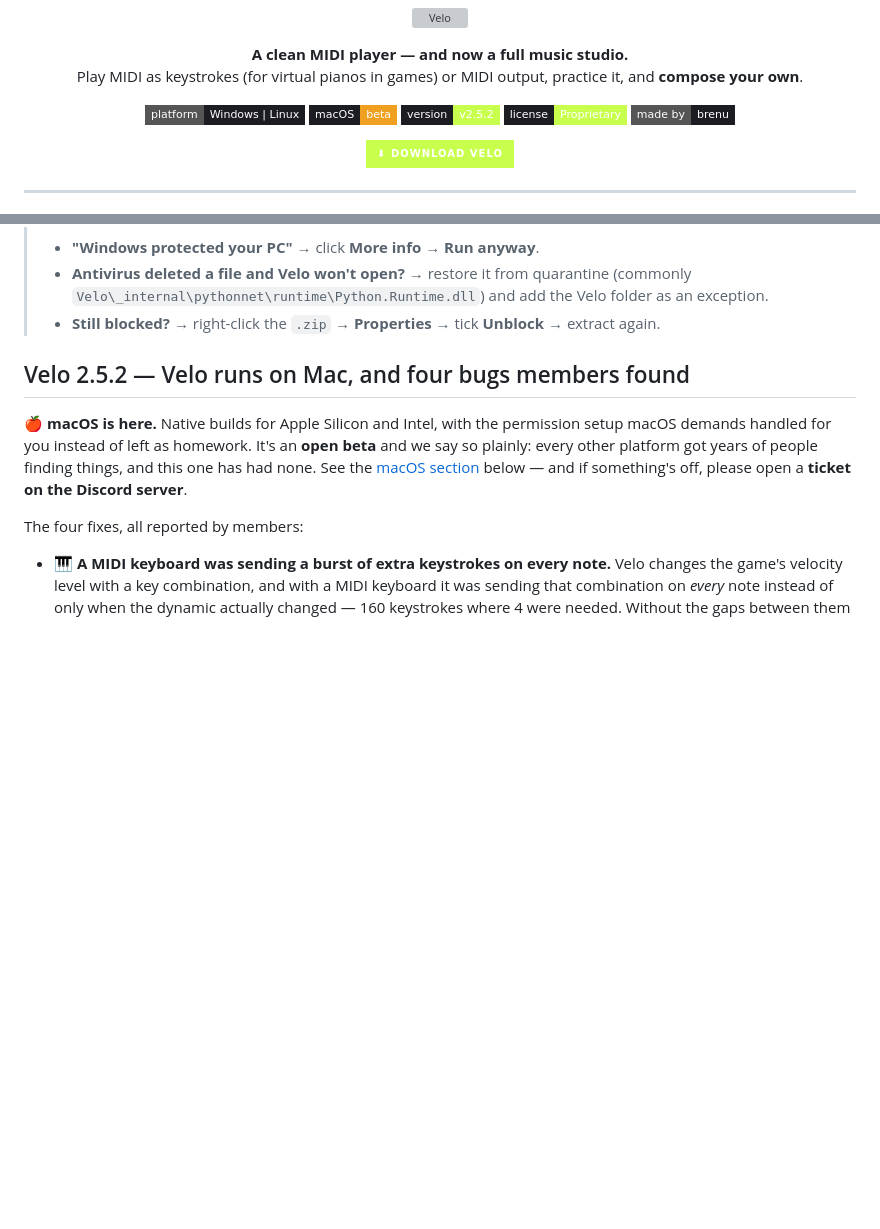
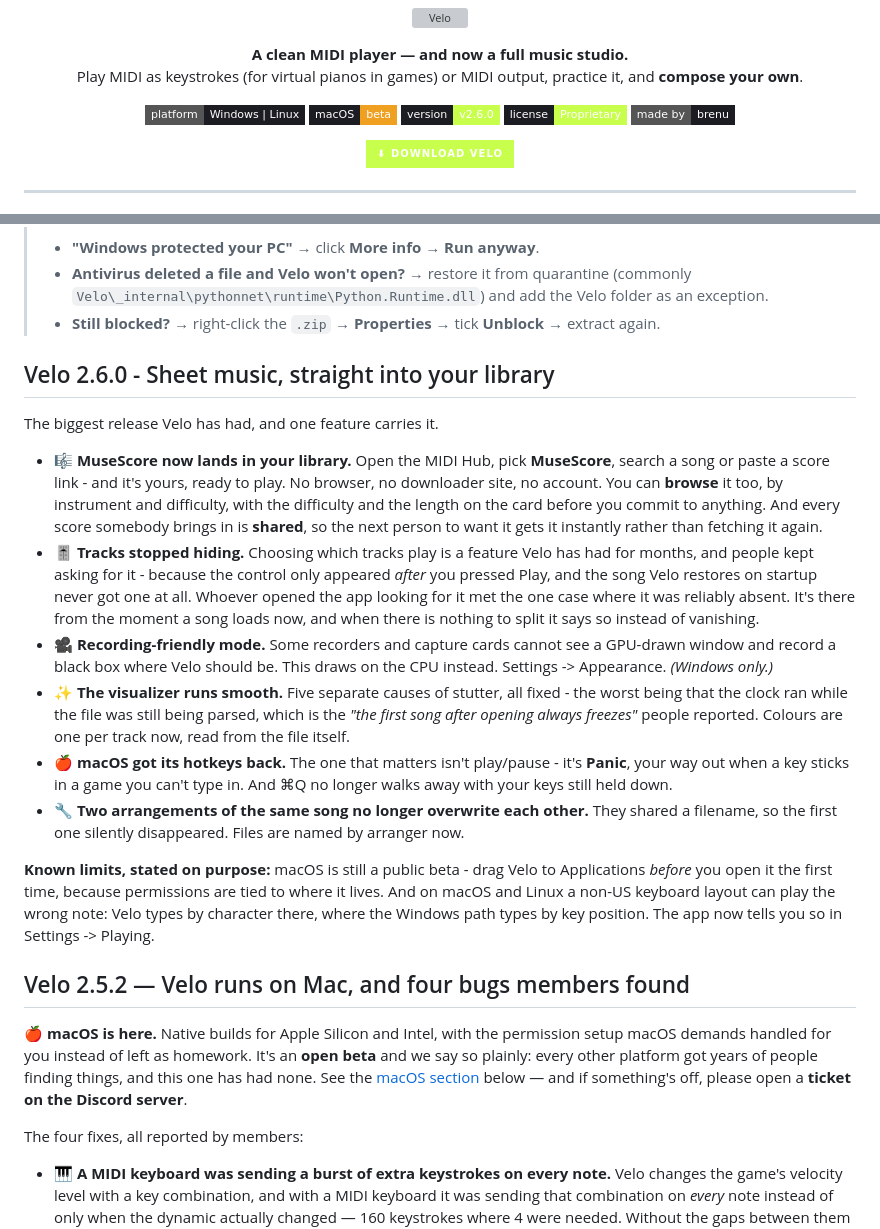
Before and after one commit to brenucode/velo-midiplayer, a Markdown page: README.md, 2 parts joined by grey strips. Drawn GitHub-style; badges without logos; blank space fills up the shorter version; grey boxes are pictures that could not be loaded.

Commit message:
README for 2.6.0 - MuseScore lands in your library

```diff
--- a/README.md
+++ b/README.md
@@ -10,7 +10,7 @@
 <p align="center">
   <img src="https://img.shields.io/badge/platform-Windows%20%7C%20Linux-1c1c23?style=flat-square" />
   <img src="https://img.shields.io/badge/macOS-beta-f0a020?style=flat-square&labelColor=1c1c23" />
-  <img src="https://img.shields.io/badge/version-v2.5.2-c8ff4d?style=flat-square&labelColor=1c1c23" />
+  <img src="https://img.shields.io/badge/version-v2.6.0-c8ff4d?style=flat-square&labelColor=1c1c23" />
   <img src="https://img.shields.io/badge/license-Proprietary-c8ff4d?style=flat-square&labelColor=1c1c23" />
   <img src="https://img.shields.io/badge/made%20by-brenu-1c1c23?style=flat-square" />
 </p>
@@ -34,6 +34,19 @@
 > - **"Windows protected your PC"** → click **More info → Run anyway**.
 > - **Antivirus deleted a file and Velo won't open?** → restore it from quarantine (commonly `Velo\_internal\pythonnet\runtime\Python.Runtime.dll`) and add the Velo folder as an exception.
 > - **Still blocked?** → right-click the `.zip` → **Properties** → tick **Unblock** → extract again.
+
+## Velo 2.6.0 - Sheet music, straight into your library
+
+The biggest release Velo has had, and one feature carries it.
+
+- 🎼 **MuseScore now lands in your library.** Open the MIDI Hub, pick **MuseScore**, search a song or paste a score link - and it's yours, ready to play. No browser, no downloader site, no account. You can **browse** it too, by instrument and difficulty, with the difficulty and the length on the card before you commit to anything. And every score somebody brings in is **shared**, so the next person to want it gets it instantly rather than fetching it again.
+- 🎚️ **Tracks stopped hiding.** Choosing which tracks play is a feature Velo has had for months, and people kept asking for it - because the control only appeared *after* you pressed Play, and the song Velo restores on startup never got one at all. Whoever opened the app looking for it met the one case where it was reliably absent. It's there from the moment a song loads now, and when there is nothing to split it says so instead of vanishing.
+- 🎥 **Recording-friendly mode.** Some recorders and capture cards cannot see a GPU-drawn window and record a black box where Velo should be. This draws on the CPU instead. Settings -> Appearance. *(Windows only.)*
+- ✨ **The visualizer runs smooth.** Five separate causes of stutter, all fixed - the worst being that the clock ran while the file was still being parsed, which is the *"the first song after opening always freezes"* people reported. Colours are one per track now, read from the file itself.
+- 🍎 **macOS got its hotkeys back.** The one that matters isn't play/pause - it's **Panic**, your way out when a key sticks in a game you can't type in. And ⌘Q no longer walks away with your keys still held down.
+- 🔧 **Two arrangements of the same song no longer overwrite each other.** They shared a filename, so the first one silently disappeared. Files are named by arranger now.
+
+**Known limits, stated on purpose:** macOS is still a public beta - drag Velo to Applications *before* you open it the first time, because permissions are tied to where it lives. And on macOS and Linux a non-US keyboard layout can play the wrong note: Velo types by character there, where the Windows path types by key position. The app now tells you so in Settings -> Playing.
 
 ## Velo 2.5.2 — Velo runs on Mac, and four bugs members found
 
```
